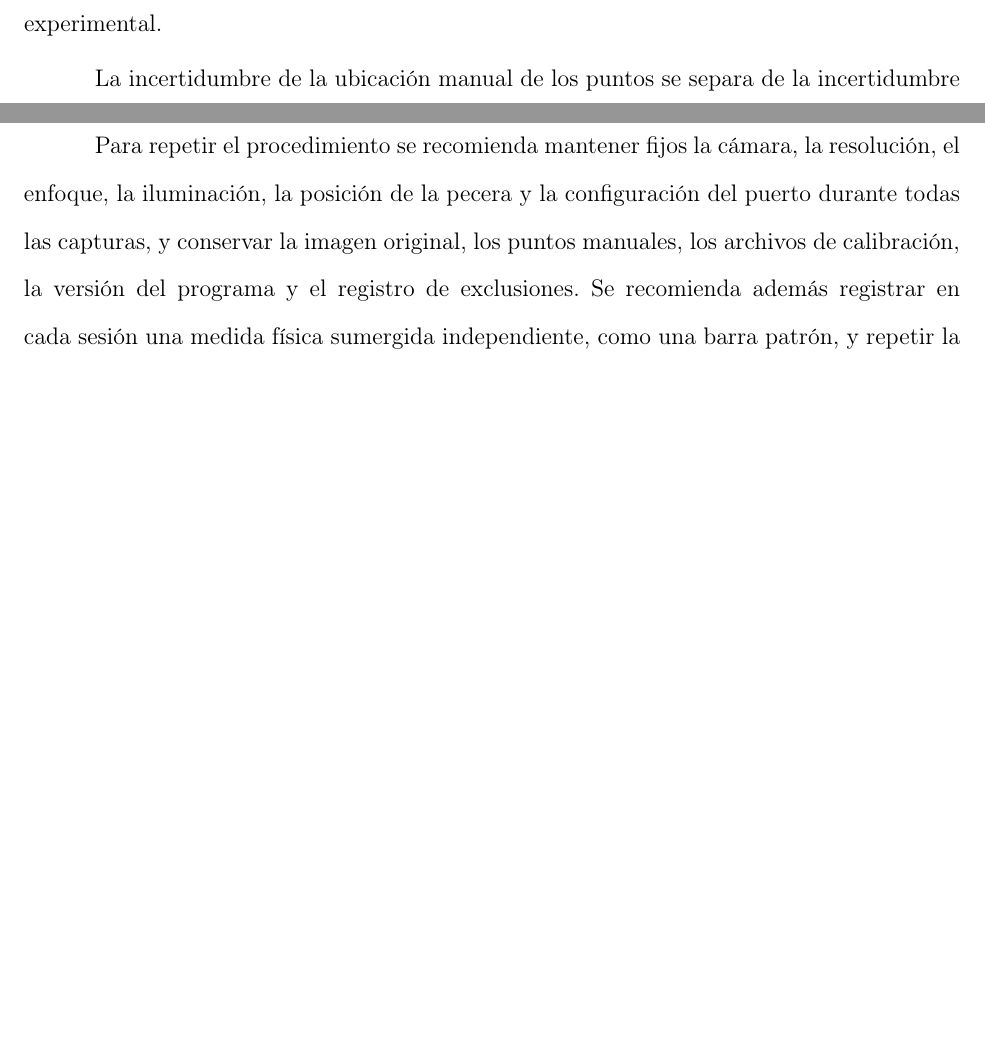
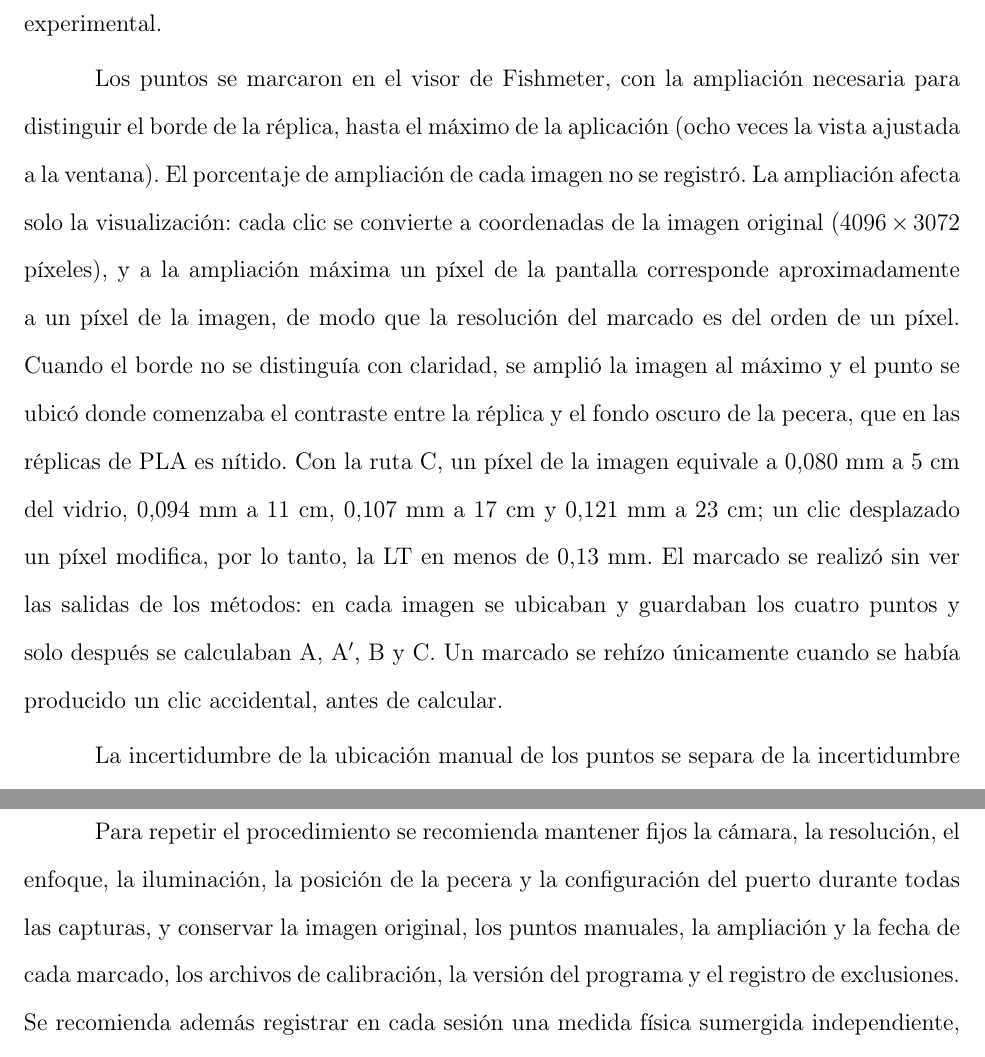
Before and after one commit to Zequi20/ProyectoTPF, a LaTeX document (main.tex, which reads capitulos/3-metodologia.tex, capitulos/5-conclusiones.tex): two parts of pages 83 and 126 of 151, joined at a grey line, cut so that both start at the same text, the shorter picture padded with empty space. Compiled offline with pdfLaTeX.

Commit message:
Describe el marcado manual: ampliación, resolución y orden de trabajo
L15, L6. Párrafo de marcado en 3.6.3 (ampliación hasta 8x, resolución de
un píxel, mm/px de C por posición, marcado antes de calcular) y
recomendación de registrar ampliación y fecha del marcado (5.4).

Matriz de seguimiento de la tutora, bloque de redacción (parte D).

Co-Authored-By: Claude Opus 5.5 <noreply@anthropic.com>

```diff
--- a/capitulos/3-metodologia.tex
+++ b/capitulos/3-metodologia.tex
@@ -278,7 +278,8 @@ En este trabajo se consideran dos medidas: la longitud total y la profundidad co
 Para cada réplica se conservan las medidas físicas de referencia de la longitud total y de la profundidad corporal (Tabla~\ref{tab:replicas}). La medición con calibre y la estimación a partir de las imágenes siguieron la misma convención anatómica, la de la Sección~\ref{sec:puntos-def}. La longitud total va desde el punto más posterior de la aleta caudal sobre el eje longitudinal ($\mathbf{p}_1$; si la cola tiene dos lóbulos, el extremo del lóbulo más largo) hasta el extremo anterior del hocico ($\mathbf{p}_2$). La profundidad corporal va del perfil dorsal ($\mathbf{p}_3$) al perfil ventral ($\mathbf{p}_4$) en una misma sección transversal, sin incluir las aletas. La referencia física y las cuatro rutas, A, \Aprime, B y C, utilizan exactamente los mismos puntos para ambas medidas, lo que evita seleccionar, una vez observados los datos, la medida que más favorezca a un método.
 
 A diferencia de los trabajos de la Sección~\ref{sec:antecedentes}, que localizan los puntos anatómicos con redes neuronales, los cuatro puntos se marcaron a mano sobre la imagen original, con ese criterio anatómico fijo. El eje longitudinal sobre el que se proyectan las medidas no se marcó: en todas las capturas se adoptó la dirección horizontal de la imagen, $(1, 0)$, porque las réplicas se ubicaron con su eje paralelo al riel (Sección~\ref{sec:implementacion}). No hubo segmentación automática: cada captura se marcó una sola vez y las mismas coordenadas se reutilizaron en A, \Aprime, B y C. Un nuevo marcado, o una revisión independiente, permite estimar la repetibilidad del procedimiento, pero no lo convierte en una salida automática ni genera una nueva unidad experimental.
-% TODO-LB4: criterio de selección de cada punto, nivel de ampliación usado en Fishmeter y procedimiento cuando el borde no se distingue
+
+Los puntos se marcaron en el visor de Fishmeter, con la ampliación necesaria para distinguir el borde de la réplica, hasta el máximo de la aplicación (ocho veces la vista ajustada a la ventana). El porcentaje de ampliación de cada imagen no se registró. La ampliación afecta solo la visualización: cada clic se convierte a coordenadas de la imagen original ($4096 \times 3072$ píxeles), y a la ampliación máxima un píxel de la pantalla corresponde aproximadamente a un píxel de la imagen, de modo que la resolución del marcado es del orden de un píxel. Cuando el borde no se distinguía con claridad, se amplió la imagen al máximo y el punto se ubicó donde comenzaba el contraste entre la réplica y el fondo oscuro de la pecera, que en las réplicas de PLA es nítido. Con la ruta C, un píxel de la imagen equivale a 0,080~mm a 5~cm del vidrio, 0,094~mm a 11~cm, 0,107~mm a 17~cm y 0,121~mm a 23~cm; un clic desplazado un píxel modifica, por lo tanto, la LT en menos de 0,13~mm. El marcado se realizó sin ver las salidas de los métodos: en cada imagen se ubicaban y guardaban los cuatro puntos y solo después se calculaban A, \Aprime, B y C. Un marcado se rehízo únicamente cuando se había producido un clic accidental, antes de calcular.
 
 La incertidumbre de la ubicación manual de los puntos se separa de la incertidumbre geométrica por profundidad. Quedaron registrados los casos en que el contorno, la postura o la visibilidad de una aleta dificultaron la ubicación de un punto, así como el motivo de cada exclusión. La Figura~\ref{fig:3-5} resume la ubicación de los cuatro puntos y lo que miden, y la Figura~\ref{fig:3-6} muestra los instrumentos con los que se obtuvieron las dimensiones físicas de referencia.
 
--- a/capitulos/5-conclusiones.tex
+++ b/capitulos/5-conclusiones.tex
@@ -80,7 +80,7 @@ La inferencia se realizó con una prueba de signos exacta sobre diferencias pare
 
 \section{Recomendaciones}
 
-Para repetir el procedimiento se recomienda mantener fijos la cámara, la resolución, el enfoque, la iluminación, la posición de la pecera y la configuración del puerto durante todas las capturas, y conservar la imagen original, los puntos manuales, los archivos de calibración, la versión del programa y el registro de exclusiones. Se recomienda además registrar en cada sesión una medida física sumergida independiente, como una barra patrón, y repetir la evaluación con el pez en posiciones laterales del encuadre.
+Para repetir el procedimiento se recomienda mantener fijos la cámara, la resolución, el enfoque, la iluminación, la posición de la pecera y la configuración del puerto durante todas las capturas, y conservar la imagen original, los puntos manuales, la ampliación y la fecha de cada marcado, los archivos de calibración, la versión del programa y el registro de exclusiones. Se recomienda además registrar en cada sesión una medida física sumergida independiente, como una barra patrón, y repetir la evaluación con el pez en posiciones laterales del encuadre.
 
 Para el uso práctico, la Tabla~\ref{tab:regla} resume las opciones. La escala A es solo una línea de base y no corrige la refracción. B es aplicable si la posición del pez se expresa en el marco de su calibración y dentro del rango de distancias comprobado. C requiere conservar documentados los parámetros físicos del puerto, los índices de refracción y el sistema de coordenadas, y su salida solo es útil si la profundidad se conoce o se acota.
 
```
